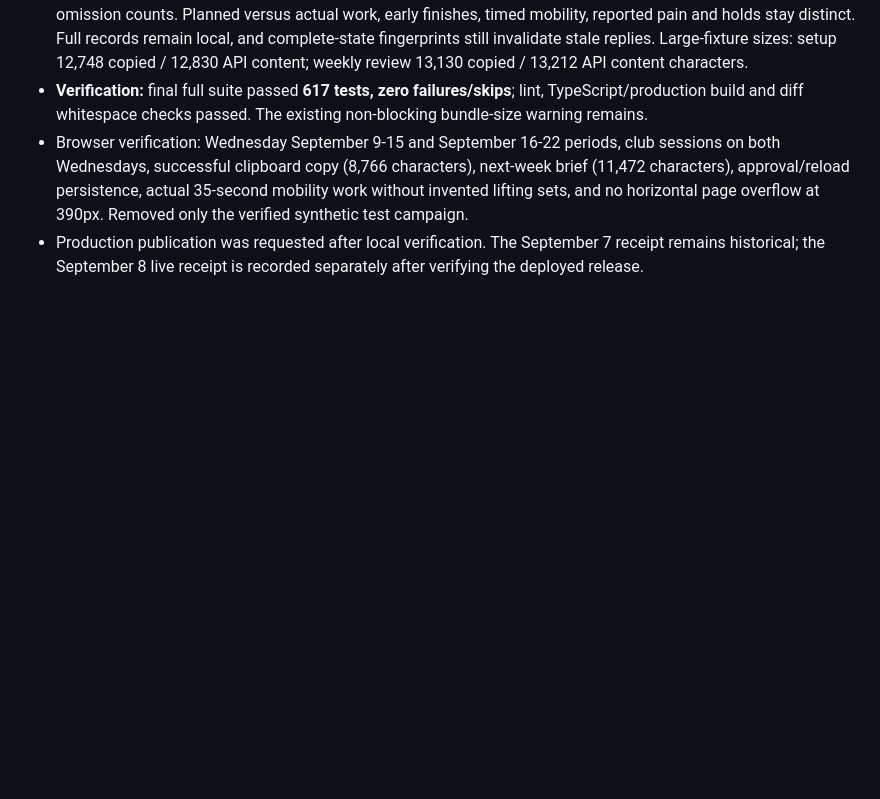
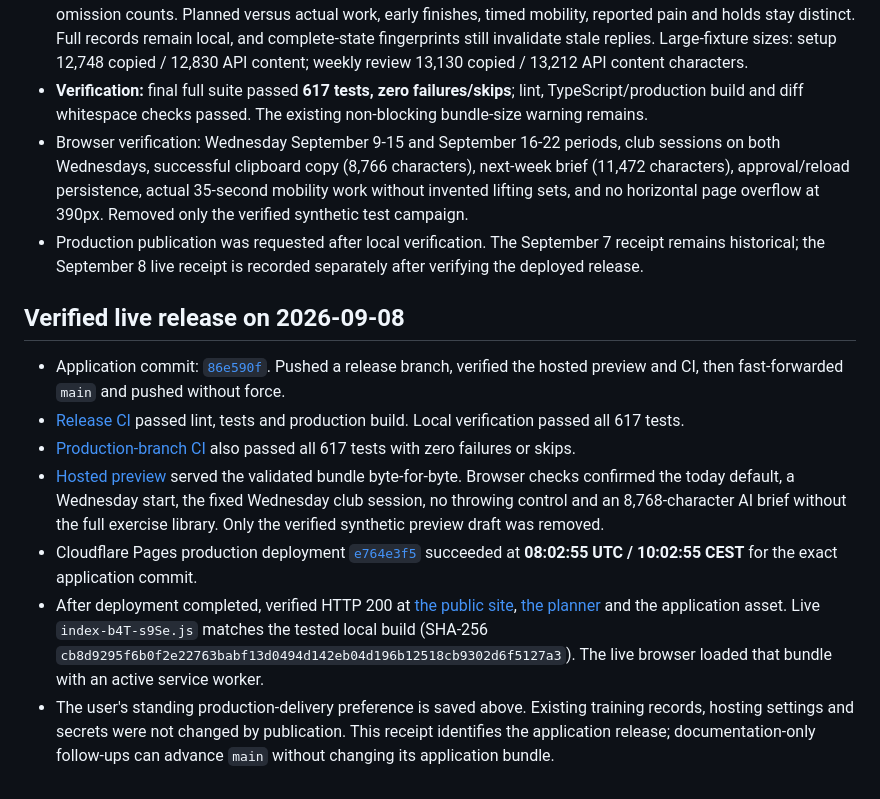
Before and after one commit to ck-sec/hybrid-planner, a Markdown page: memory.md, the part around the change. Drawn GitHub-style; blank space fills up the shorter version.

Commit message:
Record September 8 production release and delivery preference
Co-authored-by: Copilot <223556219+Copilot@users.noreply.github.com>

```diff
--- a/memory.md
+++ b/memory.md
@@ -464,3 +464,30 @@ not mean the app currently generates a complete coaching programme for every spo
 - Production publication was requested after local verification. The September 7
   receipt remains historical; the September 8 live receipt is recorded separately
   after verifying the deployed release.
+
+## Verified live release on 2026-09-08
+
+- Application commit: [`86e590f`](https://github.com/ck-sec/hybrid-planner/commit/86e590f1874df7db78108f99f47e17fc0f8dc81e).
+  Pushed a release branch, verified the hosted preview and CI, then fast-forwarded
+  `main` and pushed without force.
+- [Release CI](https://github.com/ck-sec/hybrid-planner/actions/runs/34202013706)
+  passed lint, tests and production build. Local verification passed all 617 tests.
+- [Production-branch CI](https://github.com/ck-sec/hybrid-planner/actions/runs/34202340008)
+  also passed all 617 tests with zero failures or skips.
+- [Hosted preview](https://eff69b4e.hybrid-planner.pages.dev/app/) served the
+  validated bundle byte-for-byte. Browser checks confirmed the today default,
+  a Wednesday start, the fixed Wednesday club session, no throwing control and
+  an 8,768-character AI brief without the full exercise library. Only the verified
+  synthetic preview draft was removed.
+- Cloudflare Pages production deployment
+  [`e764e3f5`](https://e764e3f5.hybrid-planner.pages.dev) succeeded at
+  **08:02:55 UTC / 10:02:55 CEST** for the exact application commit.
+- After deployment completed, verified HTTP 200 at
+  [the public site](https://hybridcoach.ai/), [the planner](https://hybridcoach.ai/app/)
+  and the application asset. Live `index-b4T-s9Se.js` matches the tested local build
+  (SHA-256 `cb8d9295f6b0f2e22763babf13d0494d142eb04d196b12518cb9302d6f5127a3`).
+  The live browser loaded that bundle with an active service worker.
+- The user's standing production-delivery preference is saved above. Existing
+  training records, hosting settings and secrets were not changed by publication.
+  This receipt identifies the application release; documentation-only follow-ups
+  can advance `main` without changing its application bundle.
```
